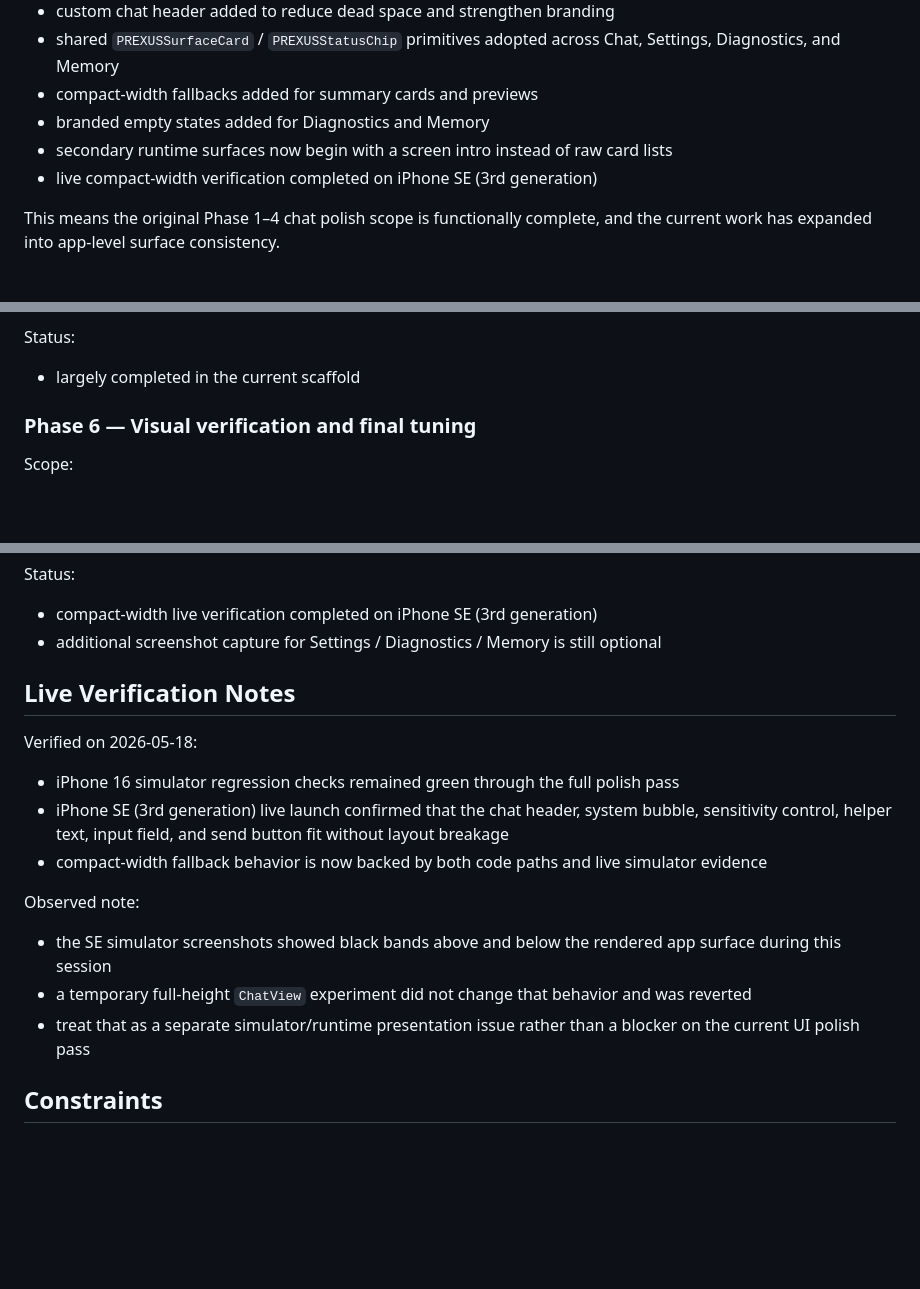
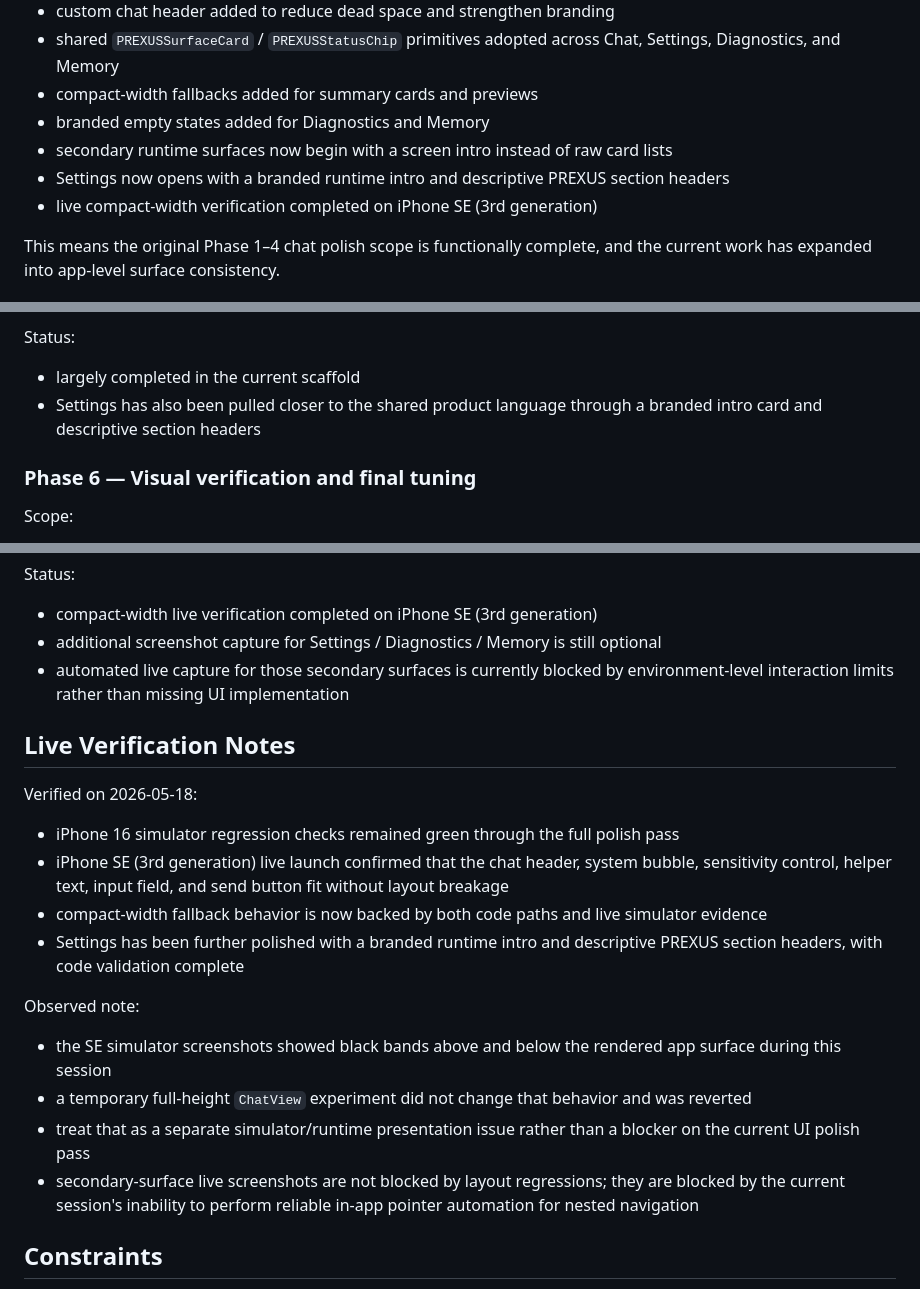
Before and after one commit to studio-prospect/qwon-ai-ios, a Markdown page: docs/design/prexus_chat_ui_polish_plan.md, 3 parts joined by grey strips. Rendered like a GitHub page; blank space fills up the shorter version.

Commit message:
Update the PREXUS polish plan with the latest settings work
Constraint: Keep the design plan synchronized with shipped UI work and clearly separate validation limits from implementation gaps
Rejected: Leave the plan focused only on chat visuals | The current polish effort is now app-wide and the docs should reflect that scope honestly
Confidence: high
Scope-risk: narrow
Directive: Record environment-level verification blockers explicitly so future polish work does not misread them as product gaps
Tested: documentation review against the current committed UI changes and completed simulator verification notes
Not-tested: no code changes; no additional runtime verification required

```diff
--- a/docs/design/prexus_chat_ui_polish_plan.md
+++ b/docs/design/prexus_chat_ui_polish_plan.md
@@ -28,6 +28,7 @@ As of 2026-05-18, the current iOS scaffold has completed the first wave of polis
 - compact-width fallbacks added for summary cards and previews
 - branded empty states added for Diagnostics and Memory
 - secondary runtime surfaces now begin with a screen intro instead of raw card lists
+- Settings now opens with a branded runtime intro and descriptive PREXUS section headers
 - live compact-width verification completed on iPhone SE (3rd generation)
 
 This means the original Phase 1–4 chat polish scope is functionally complete, and the current work has expanded into app-level surface consistency.
@@ -264,6 +265,7 @@ Expected outcome:
 Status:
 
 - largely completed in the current scaffold
+- Settings has also been pulled closer to the shared product language through a branded intro card and descriptive section headers
 
 ### Phase 6 — Visual verification and final tuning
 
@@ -281,6 +283,7 @@ Status:
 
 - compact-width live verification completed on iPhone SE (3rd generation)
 - additional screenshot capture for Settings / Diagnostics / Memory is still optional
+- automated live capture for those secondary surfaces is currently blocked by environment-level interaction limits rather than missing UI implementation
 
 ## Live Verification Notes
 
@@ -289,12 +292,14 @@ Verified on 2026-05-18:
 - iPhone 16 simulator regression checks remained green through the full polish pass
 - iPhone SE (3rd generation) live launch confirmed that the chat header, system bubble, sensitivity control, helper text, input field, and send button fit without layout breakage
 - compact-width fallback behavior is now backed by both code paths and live simulator evidence
+- Settings has been further polished with a branded runtime intro and descriptive PREXUS section headers, with code validation complete
 
 Observed note:
 
 - the SE simulator screenshots showed black bands above and below the rendered app surface during this session
 - a temporary full-height `ChatView` experiment did not change that behavior and was reverted
 - treat that as a separate simulator/runtime presentation issue rather than a blocker on the current UI polish pass
+- secondary-surface live screenshots are not blocked by layout regressions; they are blocked by the current session's inability to perform reliable in-app pointer automation for nested navigation
 
 ## Constraints
 
```
Also changed, not shown: other parts of docs/design/prexus_chat_ui_polish_plan.md (+1 -0 lines).
